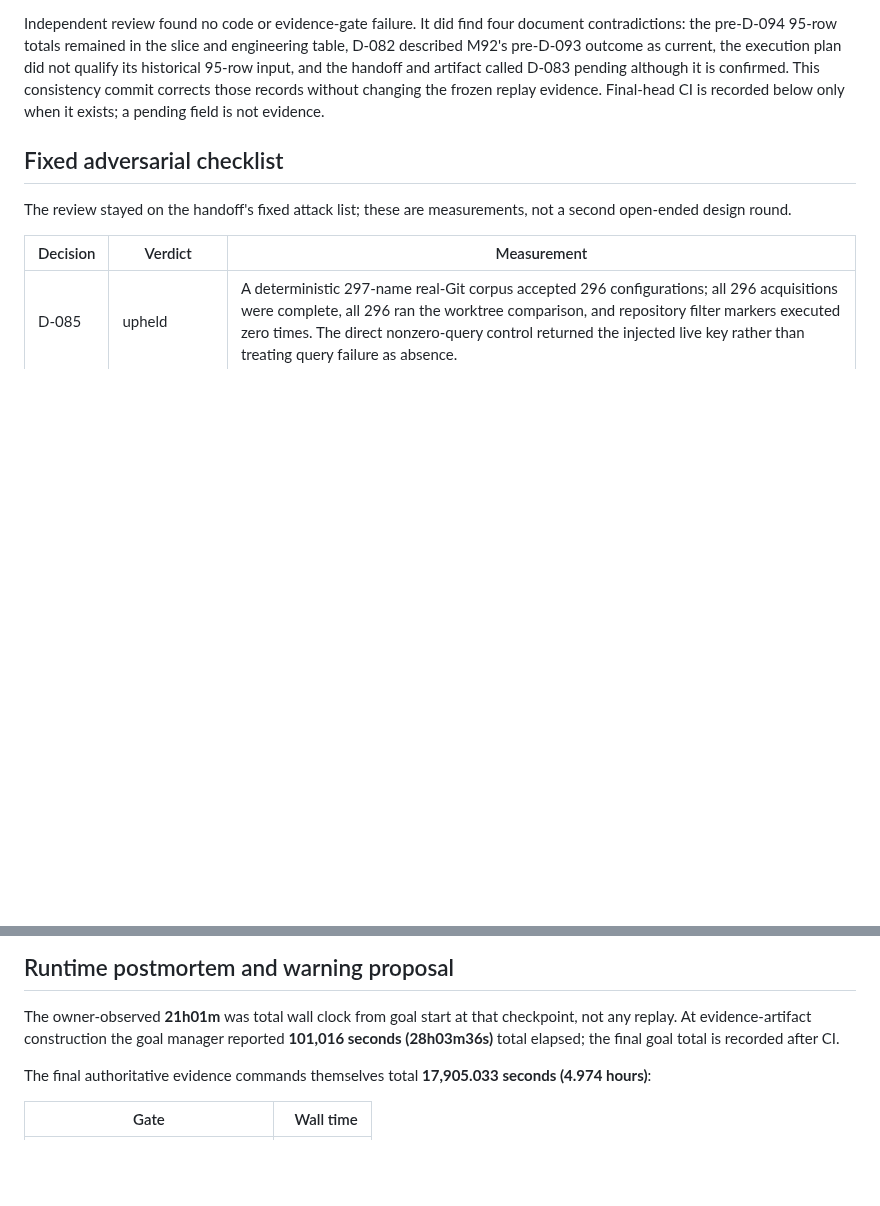
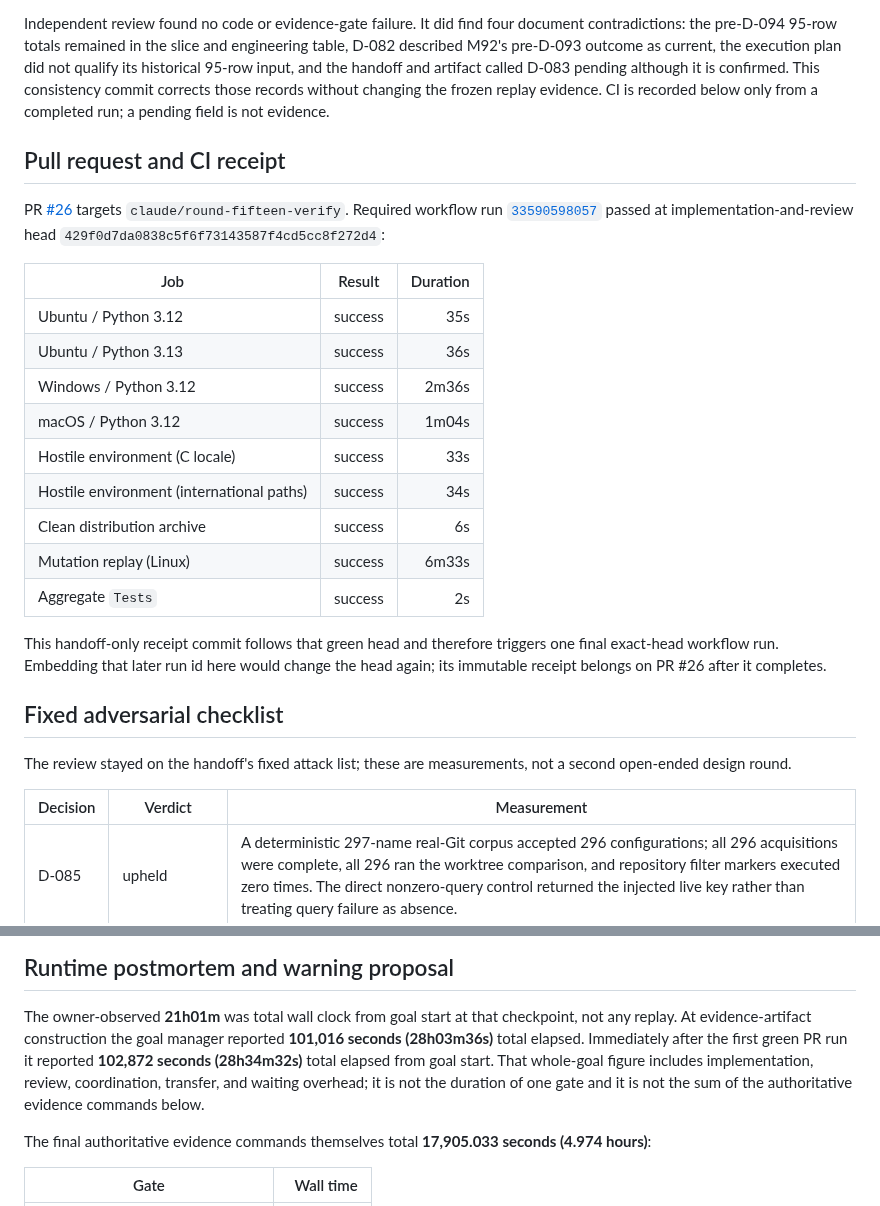
Before and after one commit to LynxTWO/anti-dark-code-skill, a Markdown page: design/routing/HANDOFF-BACK-ROUND-SIXTEEN.md, 2 parts joined by grey strips. Drawn GitHub-style; blank space fills up the shorter version.

Commit message:
docs: record round sixteen CI receipt
EDD-Checklist: satisfied

```diff
--- a/design/routing/HANDOFF-BACK-ROUND-SIXTEEN.md
+++ b/design/routing/HANDOFF-BACK-ROUND-SIXTEEN.md
@@ -57,8 +57,32 @@ document contradictions: the pre-D-094 95-row totals remained in the slice and
 engineering table, D-082 described M92's pre-D-093 outcome as current, the
 execution plan did not qualify its historical 95-row input, and the handoff and
 artifact called D-083 pending although it is confirmed. This consistency commit
-corrects those records without changing the frozen replay evidence. Final-head
-CI is recorded below only when it exists; a pending field is not evidence.
+corrects those records without changing the frozen replay evidence. CI is
+recorded below only from a completed run; a pending field is not evidence.
+
+## Pull request and CI receipt
+
+PR [#26](https://github.com/LynxTWO/anti-dark-code-skill/pull/26) targets
+`claude/round-fifteen-verify`. Required workflow run
+[`33590598057`](https://github.com/LynxTWO/anti-dark-code-skill/actions/runs/33590598057)
+passed at implementation-and-review head
+`429f0d7da0838c5f6f73143587f4cd5cc8f272d4`:
+
+| Job | Result | Duration |
+| --- | --- | ---: |
+| Ubuntu / Python 3.12 | success | 35s |
+| Ubuntu / Python 3.13 | success | 36s |
+| Windows / Python 3.12 | success | 2m36s |
+| macOS / Python 3.12 | success | 1m04s |
+| Hostile environment (C locale) | success | 33s |
+| Hostile environment (international paths) | success | 34s |
+| Clean distribution archive | success | 6s |
+| Mutation replay (Linux) | success | 6m33s |
+| Aggregate `Tests` | success | 2s |
+
+This handoff-only receipt commit follows that green head and therefore triggers
+one final exact-head workflow run. Embedding that later run id here would change
+the head again; its immutable receipt belongs on PR #26 after it completes.
 
 ## Fixed adversarial checklist
 
@@ -215,8 +239,11 @@ not approve on the owner's behalf.
 
 The owner-observed **21h01m** was total wall clock from goal start at that
 checkpoint, not any replay. At evidence-artifact construction the goal manager
-reported **101,016 seconds (28h03m36s)** total elapsed; the final goal total is
-recorded after CI.
+reported **101,016 seconds (28h03m36s)** total elapsed. Immediately after the
+first green PR run it reported **102,872 seconds (28h34m32s)** total elapsed
+from goal start. That whole-goal figure includes implementation, review,
+coordination, transfer, and waiting overhead; it is not the duration of one
+gate and it is not the sum of the authoritative evidence commands below.
 
 The final authoritative evidence commands themselves total **17,905.033
 seconds (4.974 hours)**:
```
Also changed, not shown: design/routing/SLICE-001-route-shadow.md (+1 -1 lines), design/routing/WALKTHROUGH-SLICE-001.md (+1 -1 lines).
